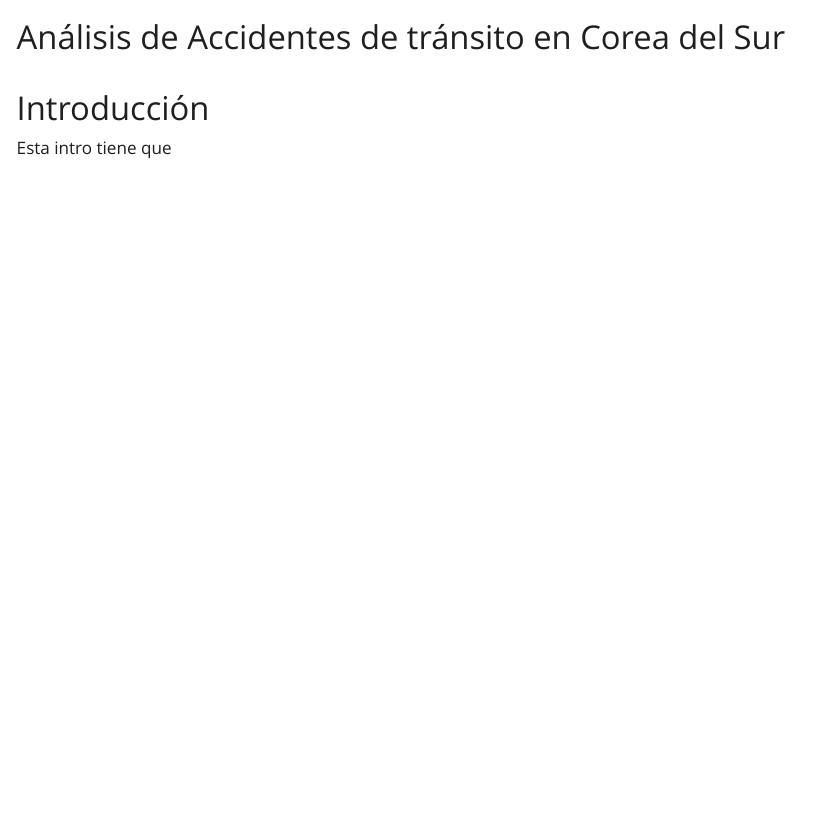
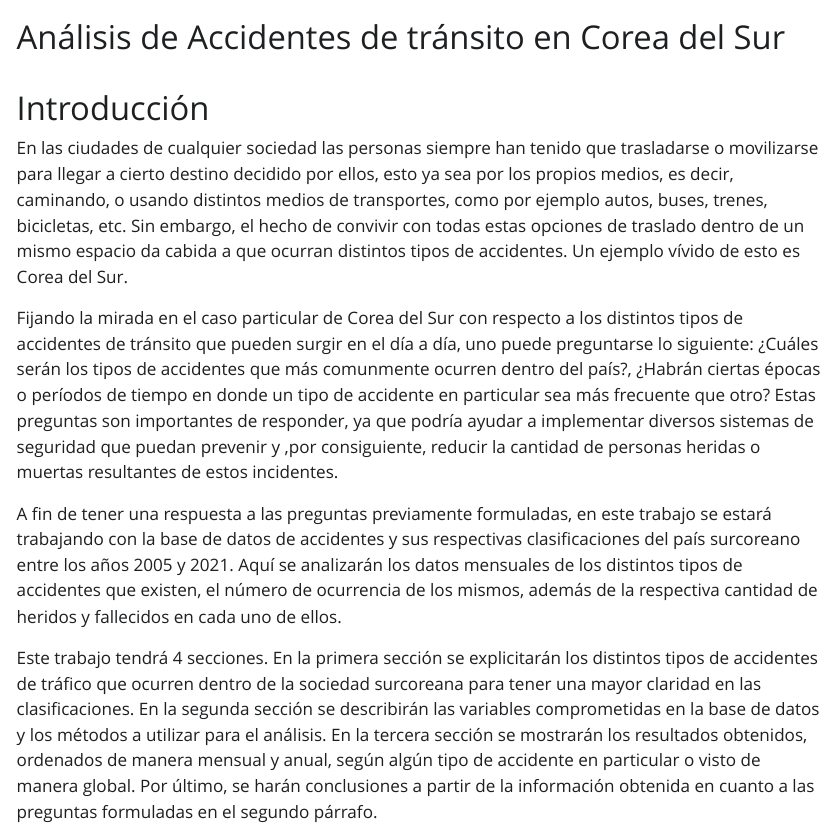
Before and after one commit to fernandaolavarria/Proyecto-let, a Quarto document (productos/Informe.qmd): the page in a window 1100 px wide, from its top. The pictures show the output file productos/Informe.html that the author committed with the source, opened offline; Quarto's library style sheets are replaced by a plain one without menus.

Commit message:
Crea introducción del informe

```diff
--- a/productos/Informe.qmd
+++ b/productos/Informe.qmd
@@ -6,4 +6,10 @@ editor: visual
 
 # Introducción
 
-Esta intro tiene que
+En las ciudades de cualquier sociedad las personas siempre han tenido que trasladarse o movilizarse para llegar a cierto destino decidido por ellos, esto ya sea por los propios medios, es decir, caminando, o usando distintos medios de transportes, como por ejemplo autos, buses, trenes, bicicletas, etc. Sin embargo, el hecho de convivir con todas estas opciones de traslado dentro de un mismo espacio da cabida a que ocurran distintos tipos de accidentes. Un ejemplo vívido de esto es Corea del Sur.
+
+Fijando la mirada en el caso particular de Corea del Sur con respecto a los distintos tipos de accidentes de tránsito que pueden surgir en el día a día, uno puede preguntarse lo siguiente: ¿Cuáles serán los tipos de accidentes que más comunmente ocurren dentro del país?, ¿Habrán ciertas épocas o períodos de tiempo en donde un tipo de accidente en particular sea más frecuente que otro? Estas preguntas son importantes de responder, ya que podría ayudar a implementar diversos sistemas de seguridad que puedan prevenir y ,por consiguiente, reducir la cantidad de personas heridas o muertas resultantes de estos incidentes.
+
+A fin de tener una respuesta a las preguntas previamente formuladas, en este trabajo se estará trabajando con la base de datos de accidentes y sus respectivas clasificaciones del país surcoreano entre los años 2005 y 2021. Aquí se analizarán los datos mensuales de los distintos tipos de accidentes que existen, el número de ocurrencia de los mismos, además de la respectiva cantidad de heridos y fallecidos en cada uno de ellos.
+
+Este trabajo tendrá 4 secciones. En la primera sección se explicitarán los distintos tipos de accidentes de tráfico que ocurren dentro de la sociedad surcoreana para tener una mayor claridad en las clasificaciones. En la segunda sección se describirán las variables comprometidas en la base de datos y los métodos a utilizar para el análisis. En la tercera sección se mostrarán los resultados obtenidos, ordenados de manera mensual y anual, según algún tipo de accidente en particular o visto de manera global. Por último, se harán conclusiones a partir de la información obtenida en cuanto a las preguntas formuladas en el segundo párrafo.
```
Also changed, not shown: productos/Informe.html.
